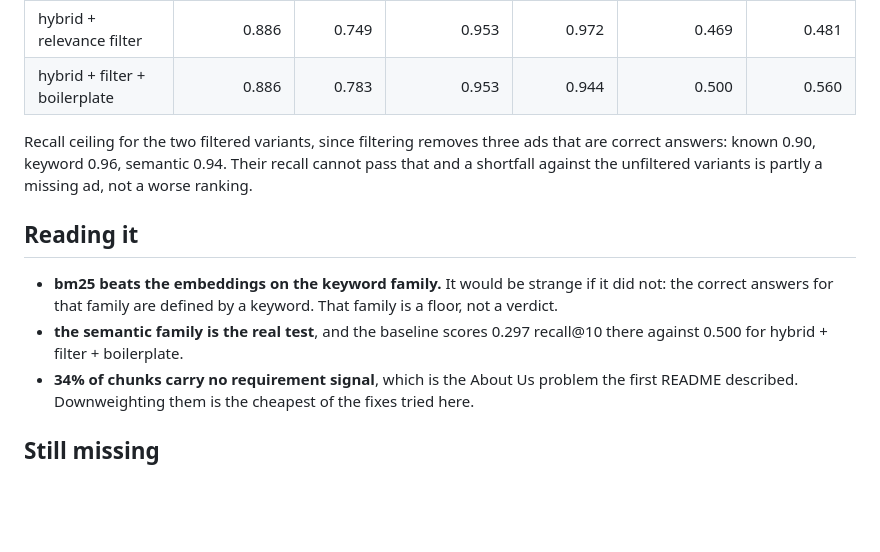
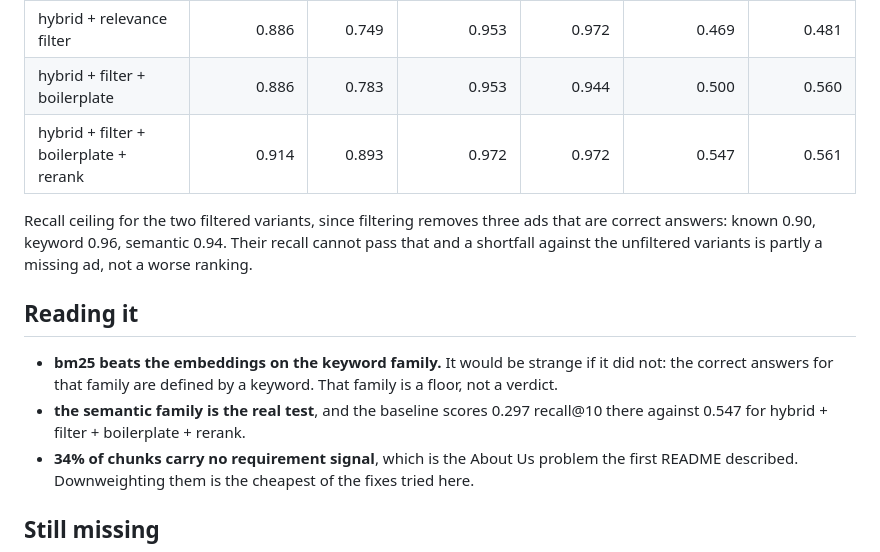
Before and after one commit to Ramdas-Chaugale/jobfit, a Markdown page: eval/results.md, the part around the change. Rendered like a GitHub page; blank space fills up the shorter version.

```diff
--- a/eval/results.md
+++ b/eval/results.md
@@ -25,13 +25,14 @@ Precision and recall are against the 28 ads labelled plainly an AI, ML or data r
 | hybrid + boilerplate | 0.800 | 0.701 | 0.890 | 0.917 | 0.391 | 0.287 |
 | hybrid + relevance filter | 0.886 | 0.749 | 0.953 | 0.972 | 0.469 | 0.481 |
 | hybrid + filter + boilerplate | 0.886 | 0.783 | 0.953 | 0.944 | 0.500 | 0.560 |
+| hybrid + filter + boilerplate + rerank | 0.914 | 0.893 | 0.972 | 0.972 | 0.547 | 0.561 |
 
 Recall ceiling for the two filtered variants, since filtering removes three ads that are correct answers: known 0.90, keyword 0.96, semantic 0.94. Their recall cannot pass that and a shortfall against the unfiltered variants is partly a missing ad, not a worse ranking.
 
 ## Reading it
 
 - **bm25 beats the embeddings on the keyword family.** It would be strange if it did not: the correct answers for that family are defined by a keyword. That family is a floor, not a verdict.
-- **the semantic family is the real test**, and the baseline scores 0.297 recall@10 there against 0.500 for hybrid + filter + boilerplate.
+- **the semantic family is the real test**, and the baseline scores 0.297 recall@10 there against 0.547 for hybrid + filter + boilerplate + rerank.
 - **34% of chunks carry no requirement signal**, which is the About Us problem the first README described. Downweighting them is the cheapest of the fixes tried here.
 
 ## Still missing
```
Also changed, not shown: README.md (+49 -10 lines), docs/mrr-dark.png, docs/mrr-light.png, docs/recall-dark.png, docs/recall-light.png, 5 other files.
